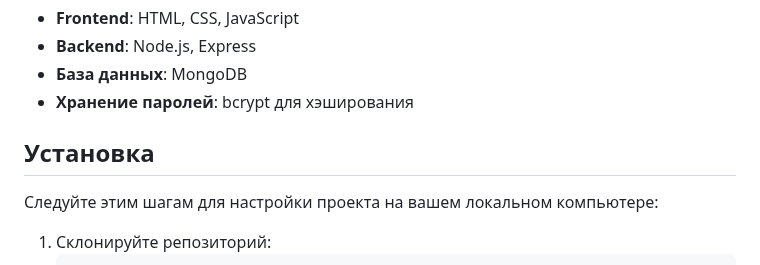
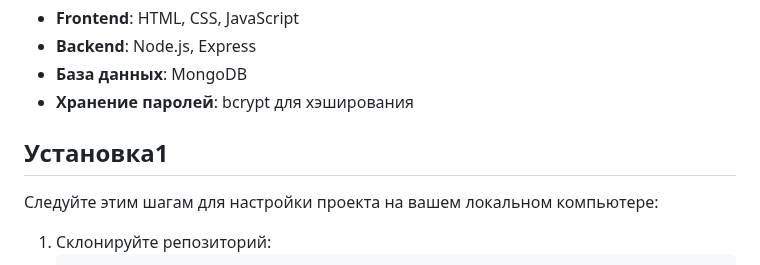
Before and after one commit to superbodik/SpyFox, a Markdown page: README.md, the part around the change. GitHub-like rendering.

```diff
--- a/README.md
+++ b/README.md
@@ -17,7 +17,7 @@
 - **База данных**: MongoDB
 - **Хранение паролей**: bcrypt для хэширования
 
-## Установка
+## Установка1
 
 Следуйте этим шагам для настройки проекта на вашем локальном компьютере:
 
```
